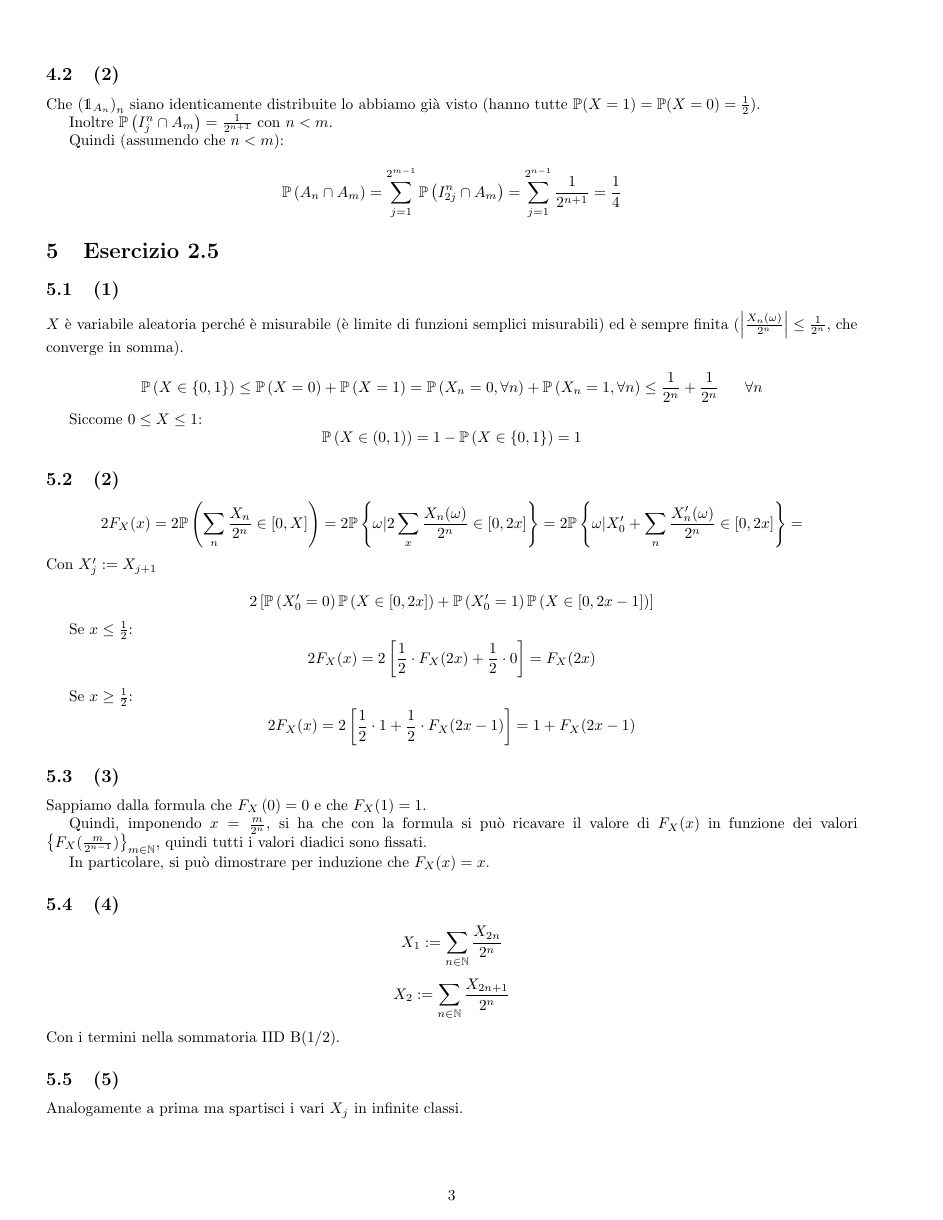
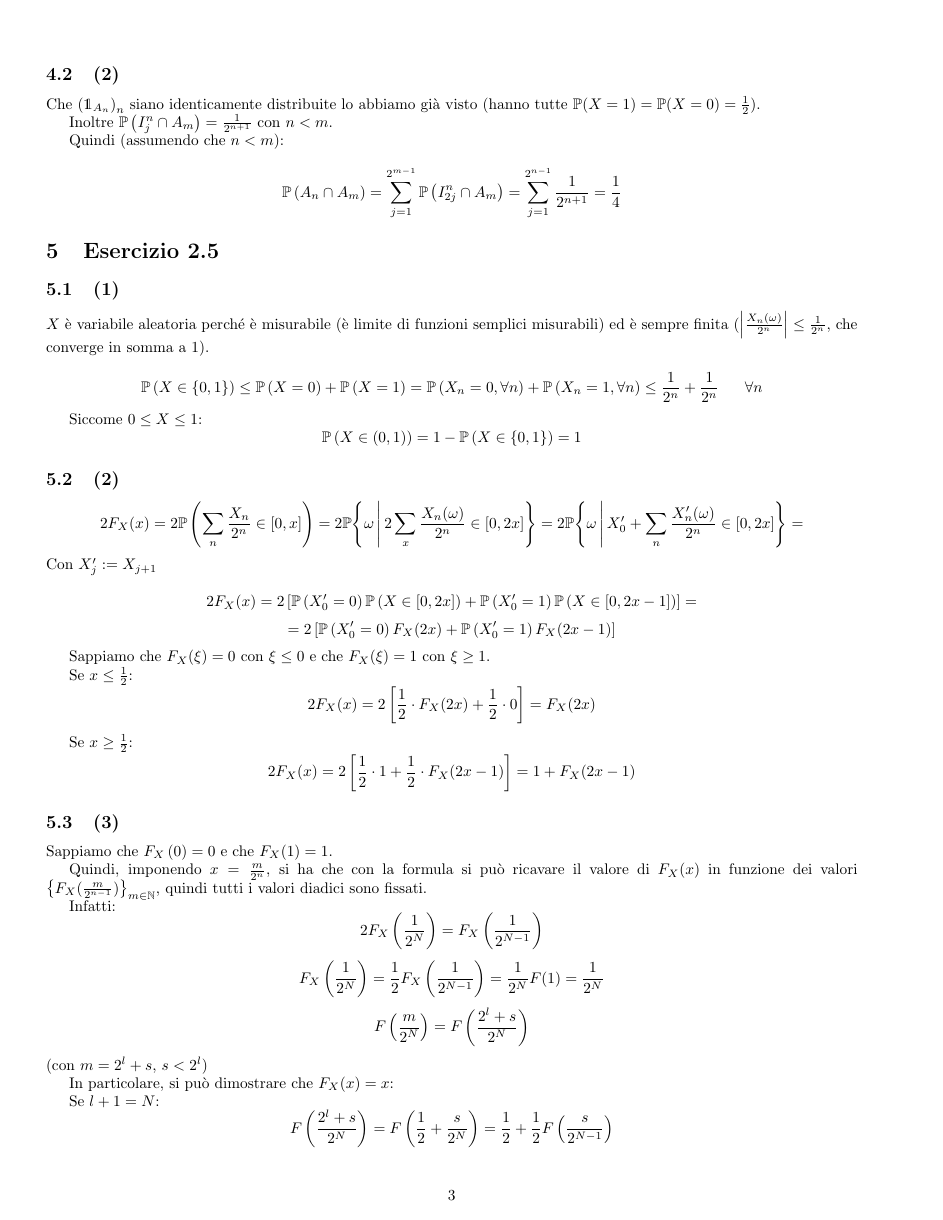
Before and after one commit to DvCCC66/esercizi_prob, a LaTeX document (esercizi2.tex): page 3 of 3 before the commit and page 3 of 4 after it. Compiled offline with LaTeX, dvips and Ghostscript.

Commit message:
Rivisti tutti esercizi serie 2

```diff
--- a/esercizi2.tex
+++ b/esercizi2.tex
@@ -34,6 +34,7 @@
 \usepackage{changepage}
 \usepackage{amssymb}
 \usepackage{geometry}
+\usepackage{mathtools}
 \newcommand{\myrightarrow}[1]{\xrightarrow{\makebox[2em][c]{$\scriptstyle#1$}}}
 \newcommand{\convlegge}{\myrightarrow{\mathcal{L}}}
 \newcommand{\re}{\mathfrak{Re}}
@@ -42,6 +43,10 @@
 \setlength{\columnseprule}{.5pt}
 \setlength{\oddsidemargin}{30pt}
 \setlength{\hoffset}{-1in}
+
+
+
+\DeclarePairedDelimiterX\insieme[2]{\{}{\}}{#1\,\delimsize\vert\,\mathopen{}#2}
 
 \newcommand{\ind}{\mathrel{\perp\!\!\!\perp}}
 \title{Esercizi prob 2}
@@ -165,7 +170,7 @@ Quindi (assumendo che $n<m$):
 
 \section{Esercizio 2.5}
 \subsection{(1)}
-$X$ è variabile aleatoria perché è misurabile (è limite di funzioni semplici misurabili) ed è sempre finita ($\left| \frac{X_n(\omega )}{2^n} \right| \leq  \frac{1}{2^n}$, che converge in somma).
+$X$ è variabile aleatoria perché è misurabile (è limite di funzioni semplici misurabili) ed è sempre finita ($\left|  \frac{X_n(\omega )}{2^n} \right|  \leq  \frac{1}{2^n}$, che converge in somma a 1).
 
 \[
 	\mathbb{P}\left(X\in \left\{0,1\right\}\right) \leq  \mathbb{P}\left(X=0\right) + \mathbb{P}\left(X=1\right) = \mathbb{P}\left(X_n = 0, \forall  n\right) + \mathbb{P}\left(X_n = 1, \forall  n\right)  \leq  \frac{1}{2^n} + \frac{1}{2^n} \ \ \ \ \  \forall  n
@@ -178,13 +183,18 @@ Siccome $0 \leq  X \leq  1$:
 
 \subsection{(2)}
 \[
-	2F_X(x) = 2\mathbb{P}\left(\sum_{n} \frac{X_n}{2^n} \in  [0,X]\right) = 2 \mathbb{P}\left\{\omega  | 2\sum_{x}\frac{X_n (\omega )}{2^n} \in  [0,2x]\right\} = 2\mathbb{P}\left\{\omega  | X_0' + \sum_{n}\frac{X'_n(\omega )}{2^n} \in  [0,2x]\right\} =
+2F_X(x) = 2\mathbb{P}\left(\sum_{n} \frac{X_n}{2^n} \in  [0,x]\right) = 2 \mathbb{P}\insieme*{\omega }{ 2\sum_{x}\frac{X_n (\omega )}{2^n} \in  [0,2x]} = 2\mathbb{P}\insieme*{\omega}{ X_0' + \sum_{n}\frac{X'_n(\omega )}{2^n} \in  [0,2x]} =
 \]
 Con $X'_j := X_{j+1}$
 
 \[
-	2\left[\mathbb{P}\left(X'_0=0\right) \mathbb{P}\left(X\in [0,2x]\right)  +  \mathbb{P}\left(X'_0=1\right)\mathbb{P}\left(X\in [0,2x-1]\right)\right]
+	2F_X(x)=2\left[\mathbb{P}\left(X'_0=0\right) \mathbb{P}\left(X\in [0,2x]\right)  +  \mathbb{P}\left(X'_0=1\right)\mathbb{P}\left(X\in [0,2x-1]\right)\right] =
 \]
+\[
+	=2\left[\mathbb{P}\left(X'_0=0\right) F_X(2x) +  \mathbb{P}\left(X'_0=1\right)F_X(2x-1)\right]
+\]
+
+Sappiamo che $F_X(\xi)=0$ con $\xi\leq 0$ e che $F_X(\xi)=1$ con $\xi\geq 1$.
 
 Se $x \leq  \frac{1}{2}$:
 \[
@@ -198,8 +208,19 @@ Se $x \geq  \frac{1}{2}$:
 
 
 \subsection{(3)}
-Sappiamo dalla formula che $F_X\left(0\right)=0$ e che $F_X(1)=1$.
+Sappiamo che $F_X\left(0\right)=0$ e che $F_X(1)=1$.
 
 Quindi, imponendo $x=\frac{m}{2^n}$, si ha che con la formula si può ricavare il valore di $F_X(x)$ in funzione dei valori $\left\{F_X(\frac{m}{2^{n-1}})\right\}_{m\in \mathbb{N}}$, quindi tutti i valori diadici sono fissati.
 
-In particolare, si può dimostrare per induzione che $F_X(x) = x$.
+Infatti:
+\[
+	2F_X\left(\frac{1}{2^N}\right)=F_X\left(\frac{1}{2^{N-1}}\right)
+\]
+\[F_X\left(\frac{1}{2^N}\right) = \frac{1}{2}F_X\left(\frac{1}{2^{N-1}}\right) = \frac{1}{2^N}F(1) = \frac{1}{2^N}\]
+\[F\left(\frac{m}{2^N}\right) = F\left(\frac{2^l+s}{2^N}\right)\]
+(con $m=2^l+s$, $s<2^l$)
+
+In particolare, si può dimostrare che $F_X(x) = x$:
+
+Se $l+1=N$:
+\[F\left(\frac{2^l+s}{2^N}\right) = F\left(\frac{1}{2} + \frac{s}{2^N}\right) = \frac{1}{2} + \frac{1}{2}F\left(\frac{s}{2^{N-1}}\right)\]
```
Also changed, not shown: README.md, esercizi2.pdf, esercizi2.tex (12 more changed lines).
